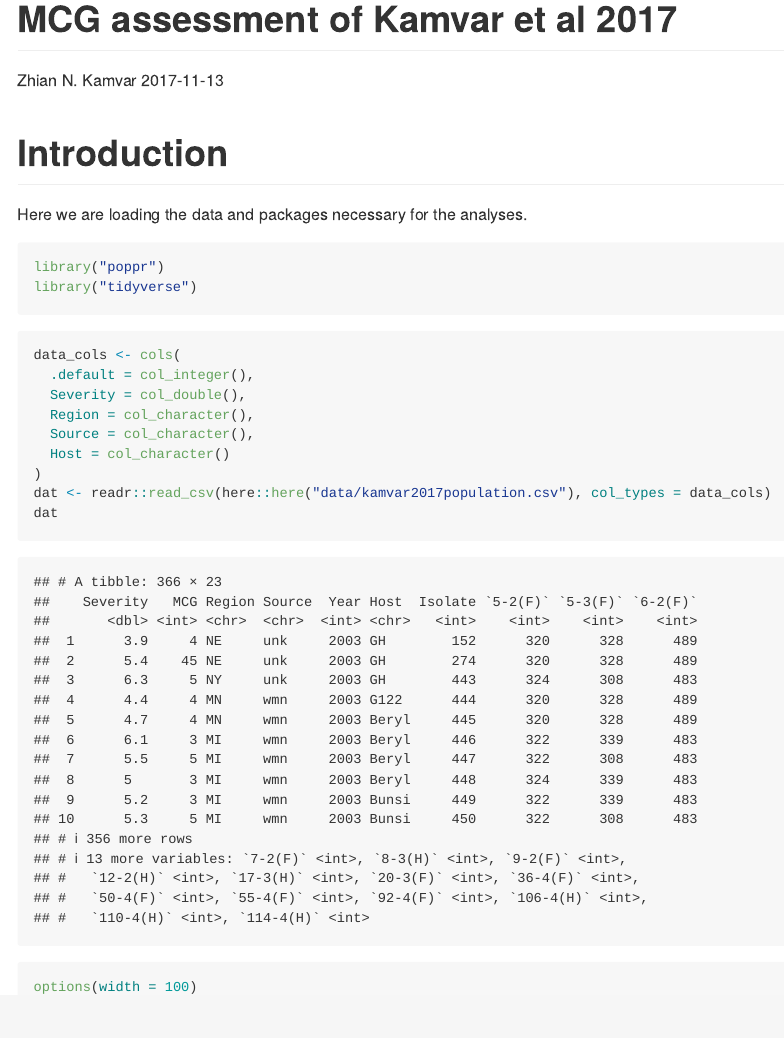
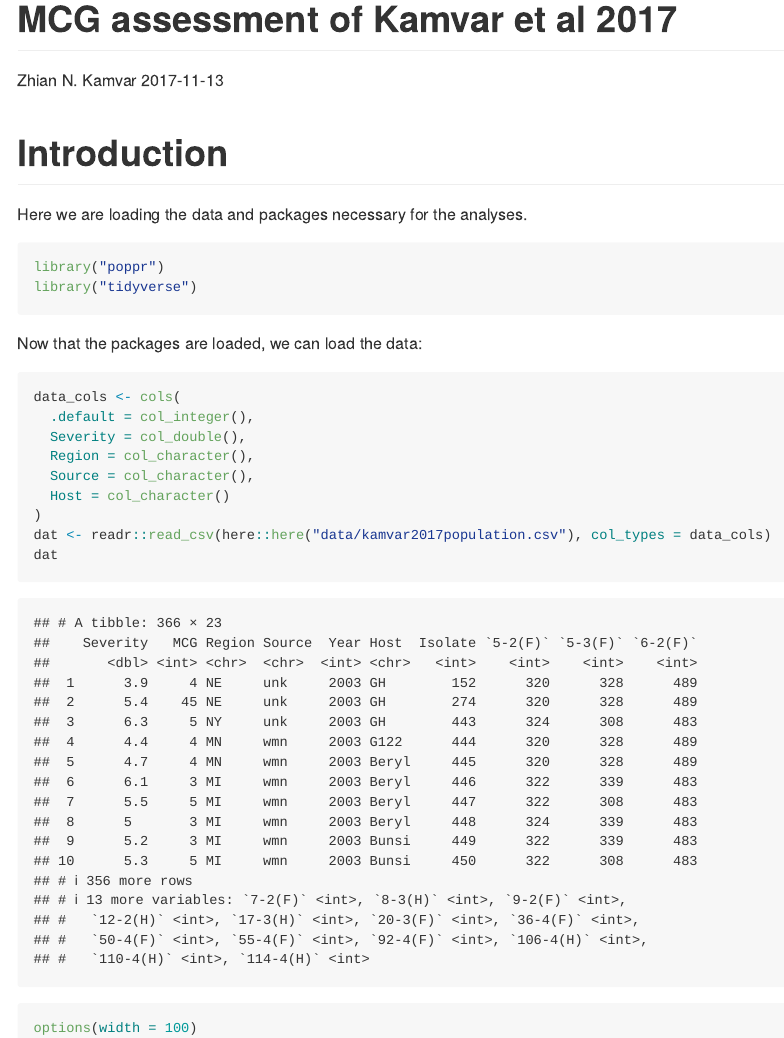
Before and after one commit to everhartlab/sclerotinia-review-2017, an R Markdown document (code/kamvar2017population.Rmd): the page in a window 1100 px wide, from its top. Rendered offline with R 4.5, knitr and Pandoc, with nearby package versions.

````diff
--- a/code/kamvar2017population.Rmd
+++ b/code/kamvar2017population.Rmd
@@ -20,6 +20,8 @@
 library("tidyverse")
 ```
 
+Now that the packages are loaded, we can load the data:
+
 ```{r}
 data_cols <- cols(
   .default = col_integer(),
````
Also changed, not shown: 3 other files.
